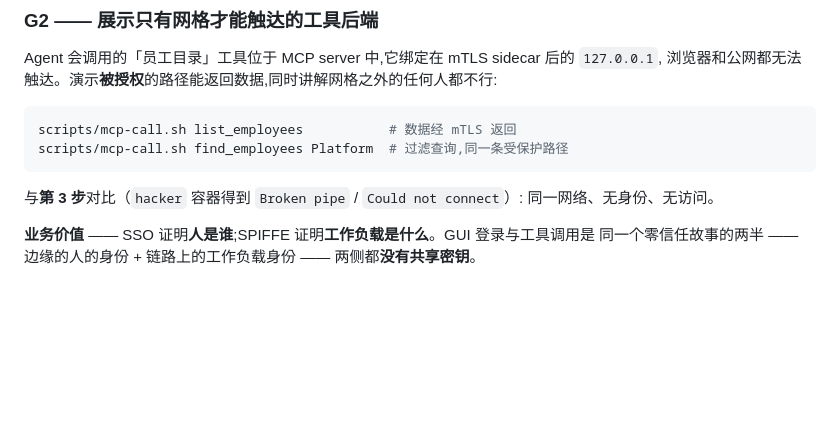
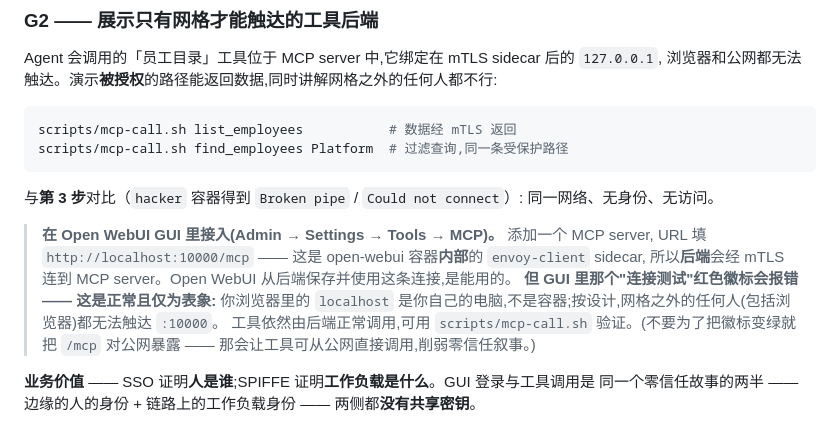
Before and after one commit to zhiyhappy/spiffe-mcp-zerotrust, a Markdown page: docs/demo-guide.zh.md, the part around the change. GitHub-like rendering; blank space fills up the shorter version.

```diff
--- a/docs/demo-guide.zh.md
+++ b/docs/demo-guide.zh.md
@@ -296,6 +296,14 @@ scripts/mcp-call.sh find_employees Platform  # 过滤查询,同一条受保护
 与**第 3 步**对比（`hacker` 容器得到 `Broken pipe` / `Could not connect`）:
 同一网络、无身份、无访问。
 
+> **在 Open WebUI GUI 里接入(Admin → Settings → Tools → MCP)。** 添加一个 MCP server,
+> URL 填 `http://localhost:10000/mcp` —— 这是 open-webui 容器**内部**的 `envoy-client` sidecar,
+> 所以**后端**会经 mTLS 连到 MCP server。Open WebUI 从后端保存并使用这条连接,是能用的。
+> **但 GUI 里那个"连接测试"红色徽标会报错 —— 这是正常且仅为表象:** 你浏览器里的 `localhost`
+> 是你自己的电脑,不是容器;按设计,网格之外的任何人(包括浏览器)都无法触达 `:10000`。
+> 工具依然由后端正常调用,可用 `scripts/mcp-call.sh` 验证。(不要为了把徽标变绿就把 `/mcp`
+> 对公网暴露 —— 那会让工具可从公网直接调用,削弱零信任叙事。)
+
 **业务价值** —— SSO 证明**人是谁**;SPIFFE 证明**工作负载是什么**。GUI 登录与工具调用是
 同一个零信任故事的两半 —— 边缘的人的身份 + 链路上的工作负载身份 —— 两侧都**没有共享密钥**。
 
```
Also changed, not shown: docs/demo-guide.md (+10 -0 lines).
